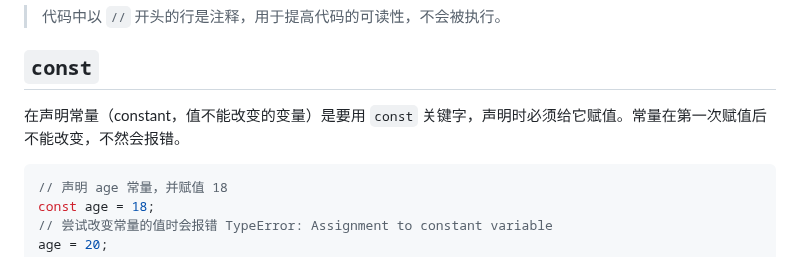
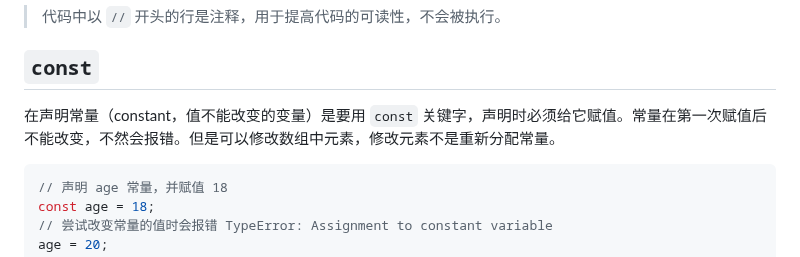
Before and after one commit to WTFAcademy/WTF-JavaScript, a Markdown page: 02_Declaration/readme.md, the part around the change. Drawn GitHub-style.

````diff
--- a/02_Declaration/readme.md
+++ b/02_Declaration/readme.md
@@ -32,7 +32,7 @@ let newName = name;
 
 ## `const`
 
-在声明常量（constant，值不能改变的变量）是要用 `const` 关键字，声明时必须给它赋值。常量在第一次赋值后不能改变，不然会报错。
+在声明常量（constant，值不能改变的变量）是要用 `const` 关键字，声明时必须给它赋值。常量在第一次赋值后不能改变，不然会报错。但是可以修改数组中元素，修改元素不是重新分配常量。
 
 ```javascript
 // 声明 age 常量，并赋值 18
````
